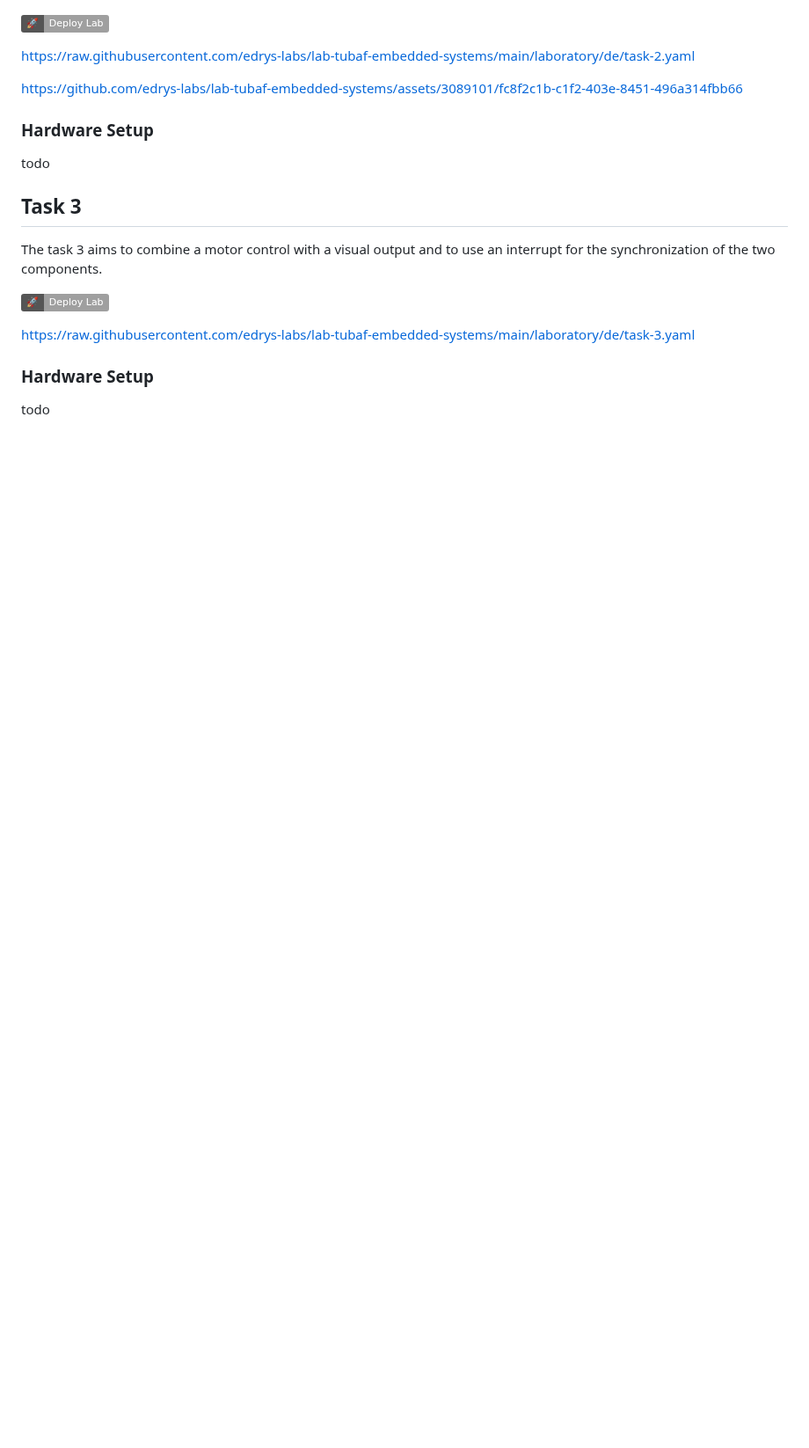
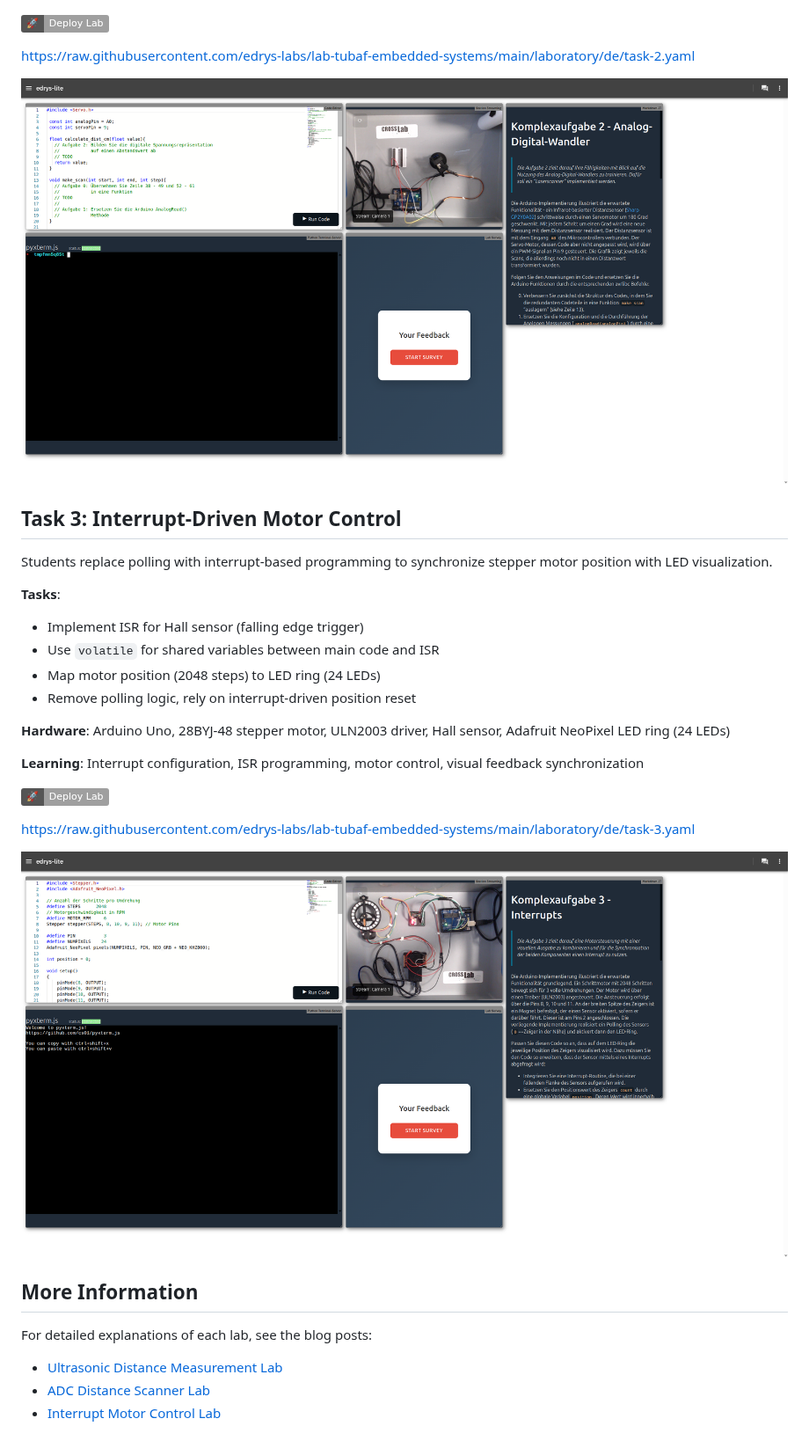
Before and after one commit to edrys-labs/lab-tubaf-embedded-systems, a Markdown page: README.md, the part around one of its changes. Shown at 88% size. Rendered like a GitHub page; pictures changed too: media/task-2.png (added), media/task-3.png (added); badges without logos; blank space fills up the shorter version.

```diff
--- a/README.md
+++ b/README.md
@@ -41,20 +51,31 @@ todo
 
 https://raw.githubusercontent.com/edrys-labs/lab-tubaf-embedded-systems/main/laboratory/de/task-2.yaml
 
-https://github.com/edrys-labs/lab-tubaf-embedded-systems/assets/3089101/fc8f2c1b-c1f2-403e-8451-496a314fbb66
+![Task 2](media/task-2.png)
 
-### Hardware Setup
+## Task 3: Interrupt-Driven Motor Control
 
-todo
+Students replace polling with interrupt-based programming to synchronize stepper motor position with LED visualization.
 
-## Task 3
+**Tasks**:
+- Implement ISR for Hall sensor (falling edge trigger)
+- Use `volatile` for shared variables between main code and ISR
+- Map motor position (2048 steps) to LED ring (24 LEDs)
+- Remove polling logic, rely on interrupt-driven position reset
 
-The task 3 aims to combine a motor control with a visual output and to use an interrupt for the synchronization of the two components.
+**Hardware**: Arduino Uno, 28BYJ-48 stepper motor, ULN2003 driver, Hall sensor, Adafruit NeoPixel LED ring (24 LEDs)
+
+**Learning**: Interrupt configuration, ISR programming, motor control, visual feedback synchronization
 
 [<img src="https://img.shields.io/badge/%F0%9F%9A%80%20-%20Deploy%20Lab%20-%20light?style=plastic" height="25" />](https://edrys-labs.github.io/?/deploy/https://raw.githubusercontent.com/edrys-labs/lab-tubaf-embedded-systems/main/laboratory/de/task-3.yaml)
 
 https://raw.githubusercontent.com/edrys-labs/lab-tubaf-embedded-systems/main/laboratory/de/task-3.yaml
 
-### Hardware Setup
+![Task 3](media/task-3.png)
 
-todo
+## More Information
+
+For detailed explanations of each lab, see the blog posts:
+- [Ultrasonic Distance Measurement Lab](https://edrys-labs.github.io/blog/posts/021_remote-lab-distance-measurement/)
+- [ADC Distance Scanner Lab](https://edrys-labs.github.io/blog/posts/022_remote-lab-adc-scanner/)
+- [Interrupt Motor Control Lab](https://edrys-labs.github.io/blog/posts/023_remote-lab-interrupts-motor/)
```
Also changed, not shown: other parts of README.md (+26 -16 lines), media/task-1(old).png (added), media/task-1.png, 2 other files.
